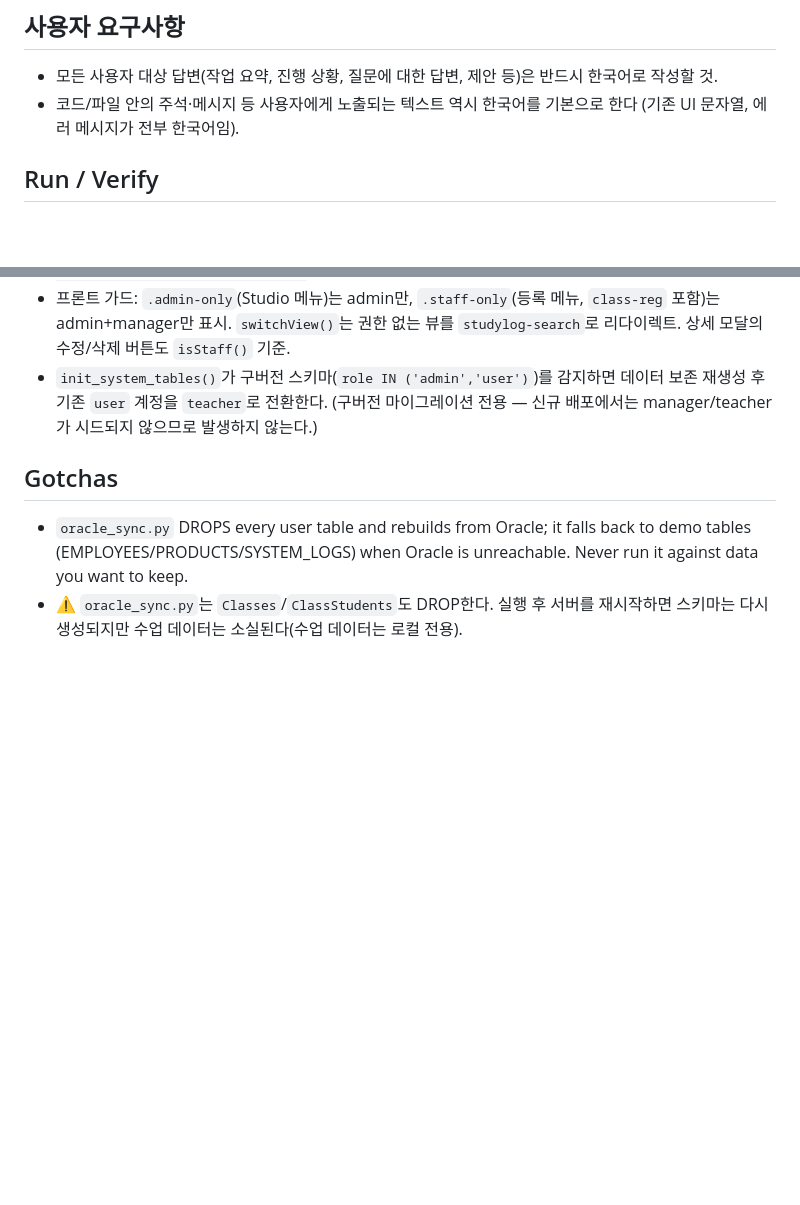
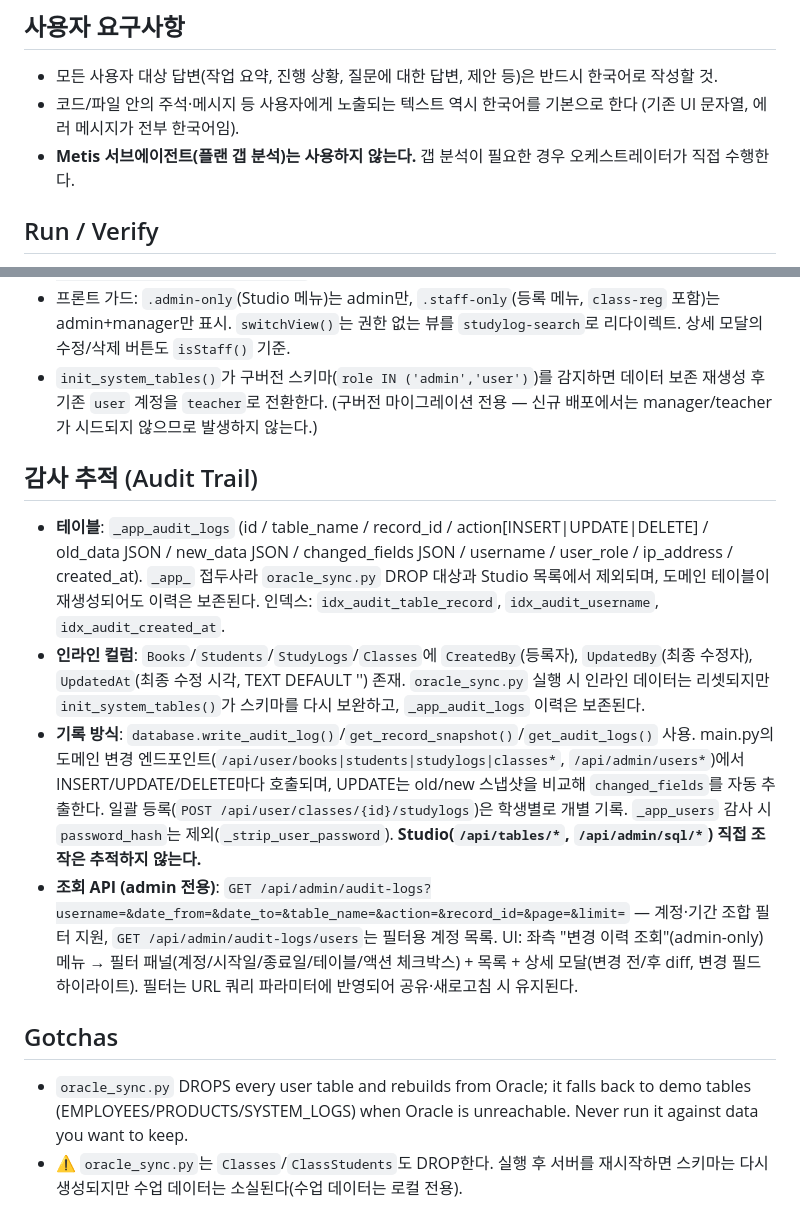
Before and after one commit to earthaholic/bg2026, a Markdown page: AGENTS.md, 2 parts joined by grey strips. GitHub-like rendering; blank space fills up the shorter version.

```diff
--- a/AGENTS.md
+++ b/AGENTS.md
@@ -7,6 +7,7 @@ No tests, no lint/typecheck, no CI. Frontend is a single Jinja2 SPA (vanilla JS
 ## 사용자 요구사항
 - 모든 사용자 대상 답변(작업 요약, 진행 상황, 질문에 대한 답변, 제안 등)은 반드시 한국어로 작성할 것.
 - 코드/파일 안의 주석·메시지 등 사용자에게 노출되는 텍스트 역시 한국어를 기본으로 한다 (기존 UI 문자열, 에러 메시지가 전부 한국어임).
+- **Metis 서브에이전트(플랜 갭 분석)는 사용하지 않는다.** 갭 분석이 필요한 경우 오케스트레이터가 직접 수행한다.
 
 ## Run / Verify
 - Dev server: `python main.py` (uvicorn reload at `http://127.0.0.1:8000`) or `uvicorn main:app --reload`.
@@ -46,6 +68,12 @@ JWT `role` 클레임 / `_app_users.role` 기준 3단계:
 - 프론트 가드: `.admin-only`(Studio 메뉴)는 admin만, `.staff-only`(등록 메뉴, `class-reg` 포함)는 admin+manager만 표시. `switchView()`는 권한 없는 뷰를 `studylog-search`로 리다이렉트. 상세 모달의 수정/삭제 버튼도 `isStaff()` 기준.
 - `init_system_tables()`가 구버전 스키마(`role IN ('admin','user')`)를 감지하면 데이터 보존 재생성 후 기존 `user` 계정을 `teacher`로 전환한다. (구버전 마이그레이션 전용 — 신규 배포에서는 manager/teacher가 시드되지 않으므로 발생하지 않는다.)
 
+## 감사 추적 (Audit Trail)
+- **테이블**: `_app_audit_logs` (id / table_name / record_id / action[INSERT|UPDATE|DELETE] / old_data JSON / new_data JSON / changed_fields JSON / username / user_role / ip_address / created_at). `_app_` 접두사라 `oracle_sync.py` DROP 대상과 Studio 목록에서 제외되며, 도메인 테이블이 재생성되어도 이력은 보존된다. 인덱스: `idx_audit_table_record`, `idx_audit_username`, `idx_audit_created_at`.
+- **인라인 컬럼**: `Books`/`Students`/`StudyLogs`/`Classes`에 `CreatedBy`(등록자), `UpdatedBy`(최종 수정자), `UpdatedAt`(최종 수정 시각, TEXT DEFAULT '') 존재. `oracle_sync.py` 실행 시 인라인 데이터는 리셋되지만 `init_system_tables()`가 스키마를 다시 보완하고, `_app_audit_logs` 이력은 보존된다.
+- **기록 방식**: `database.write_audit_log()`/`get_record_snapshot()`/`get_audit_logs()` 사용. main.py의 도메인 변경 엔드포인트(`/api/user/books|students|studylogs|classes*`, `/api/admin/users*`)에서 INSERT/UPDATE/DELETE마다 호출되며, UPDATE는 old/new 스냅샷을 비교해 `changed_fields`를 자동 추출한다. 일괄 등록(`POST /api/user/classes/{id}/studylogs`)은 학생별로 개별 기록. `_app_users` 감사 시 `password_hash`는 제외(`_strip_user_password`). **Studio(`/api/tables/*`, `/api/admin/sql/*`) 직접 조작은 추적하지 않는다.**
+- **조회 API (admin 전용)**: `GET /api/admin/audit-logs?username=&date_from=&date_to=&table_name=&action=&record_id=&page=&limit=` — 계정·기간 조합 필터 지원, `GET /api/admin/audit-logs/users`는 필터용 계정 목록. UI: 좌측 "변경 이력 조회"(admin-only) 메뉴 → 필터 패널(계정/시작일/종료일/테이블/액션 체크박스) + 목록 + 상세 모달(변경 전/후 diff, 변경 필드 하이라이트). 필터는 URL 쿼리 파라미터에 반영되어 공유·새로고침 시 유지된다.
+
 ## Gotchas
 - `oracle_sync.py` DROPS every user table and rebuilds from Oracle; it falls back to demo tables (EMPLOYEES/PRODUCTS/SYSTEM_LOGS) when Oracle is unreachable. Never run it against data you want to keep.
 - ⚠️ `oracle_sync.py`는 `Classes`/`ClassStudents`도 DROP한다. 실행 후 서버를 재시작하면 스키마는 다시 생성되지만 수업 데이터는 소실된다(수업 데이터는 로컬 전용).
```
Also changed, not shown: other parts of AGENTS.md (+22 -1 lines).
